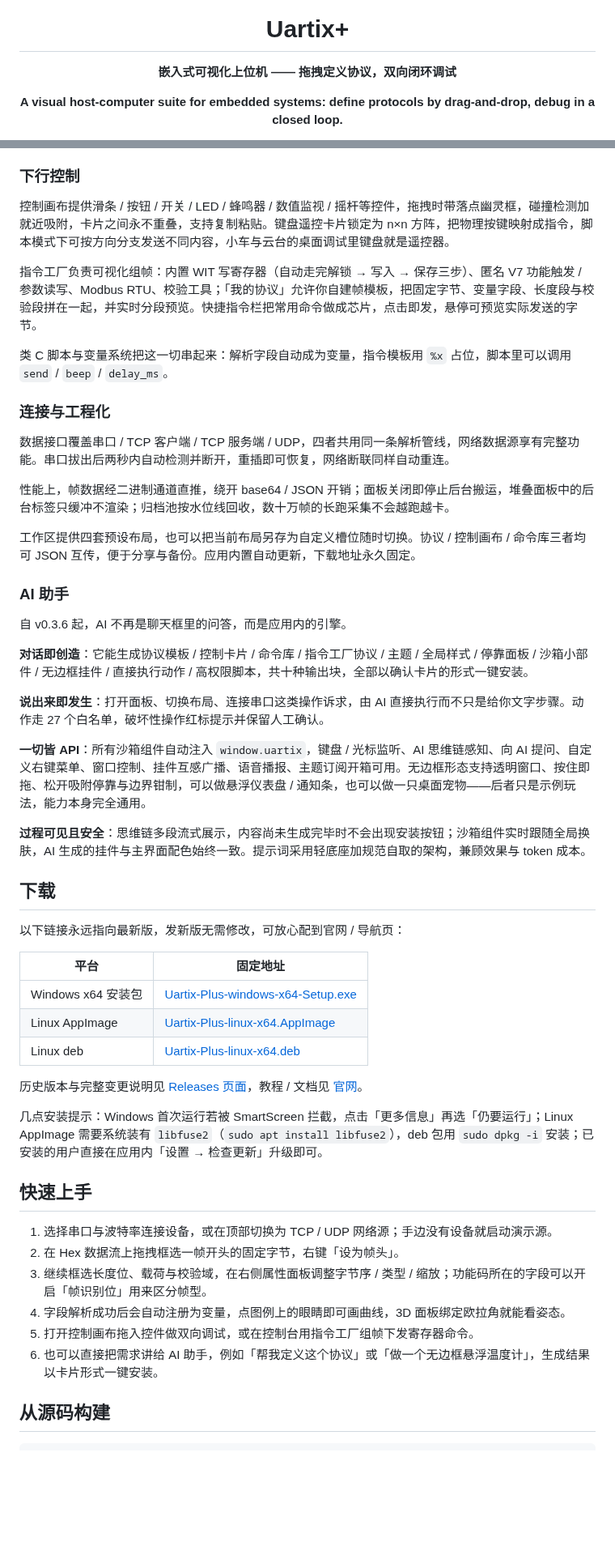
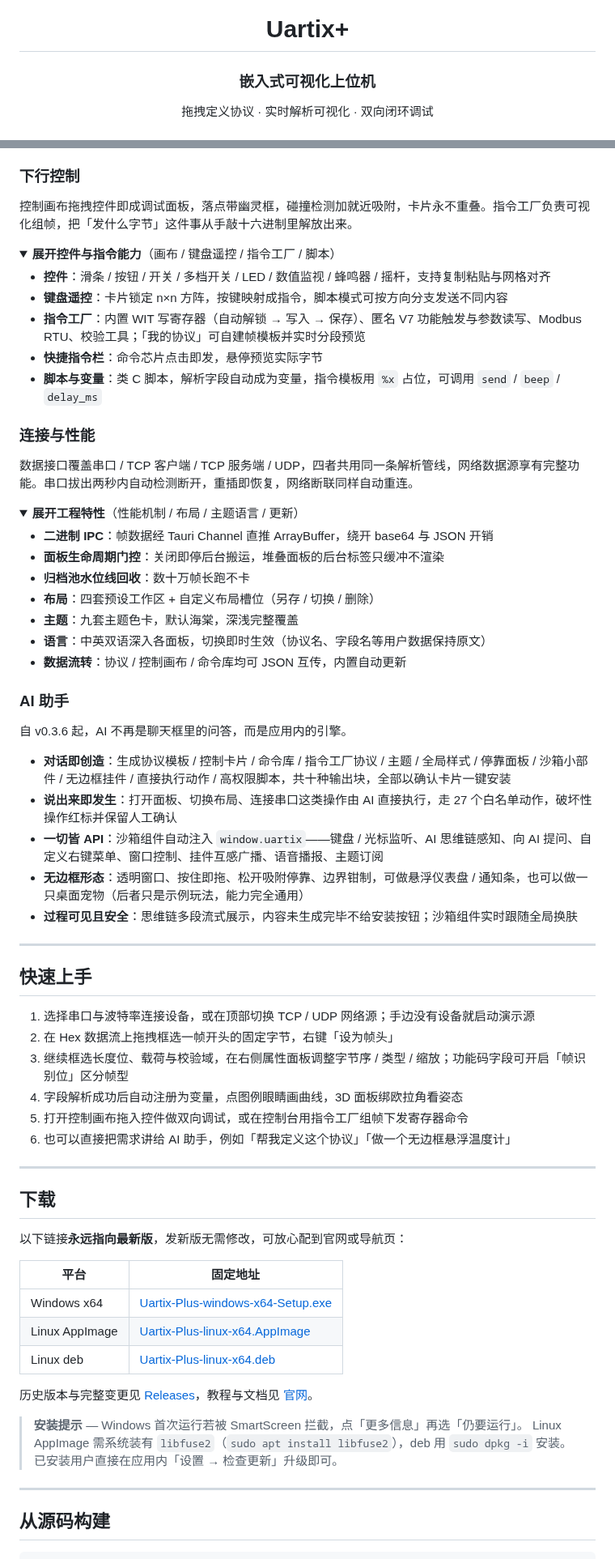
Before and after one commit to Tanixs/uartix-plus, a Markdown page: README.md, 2 parts joined by grey strips. Shown at 81% size. Rendered like a GitHub page; folded sections open; blank space fills up the shorter version.

```diff
--- a/README.md
+++ b/README.md
@@ -2,7 +4,7 @@
 
 # Uartix+
 
-**嵌入式可视化上位机 —— 拖拽定义协议，双向闭环调试**
+### 嵌入式可视化上位机
 
-**A visual host-computer suite for embedded systems: define protocols by drag-and-drop, debug in a closed loop.**
+拖拽定义协议 · 实时解析可视化 · 双向闭环调试
 
@@ -51,54 +83,76 @@ Uartix+ 是一台跑在电脑上的**上位机**。向下，它连着单片机
 
 ### 下行控制
 
-控制画布提供滑条 / 按钮 / 开关 / LED / 蜂鸣器 / 数值监视 / 摇杆等控件，拖拽时带落点幽灵框，碰撞检测加就近吸附，卡片之间永不重叠，支持复制粘贴。键盘遥控卡片锁定为 n×n 方阵，把物理按键映射成指令，脚本模式下可按方向分支发送不同内容，小车与云台的桌面调试里键盘就是遥控器。
+控制画布拖拽控件即成调试面板，落点带幽灵框，碰撞检测加就近吸附，卡片永不重叠。指令工厂负责可视化组帧，把「发什么字节」这件事从手敲十六进制里解放出来。
 
-指令工厂负责可视化组帧：内置 WIT 写寄存器（自动走完解锁 → 写入 → 保存三步）、匿名 V7 功能触发 / 参数读写、Modbus RTU、校验工具；「我的协议」允许你自建帧模板，把固定字节、变量字段、长度段与校验段拼在一起，并实时分段预览。快捷指令栏把常用命令做成芯片，点击即发，悬停可预览实际发送的字节。
+<details>
+<summary><b>展开控件与指令能力</b>（画布 / 键盘遥控 / 指令工厂 / 脚本）</summary>
 
-类 C 脚本与变量系统把这一切串起来：解析字段自动成为变量，指令模板用 `%x` 占位，脚本里可以调用 `send` / `beep` / `delay_ms`。
+- **控件**：滑条 / 按钮 / 开关 / 多档开关 / LED / 数值监视 / 蜂鸣器 / 摇杆，支持复制粘贴与网格对齐
+- **键盘遥控**：卡片锁定 n×n 方阵，按键映射成指令，脚本模式可按方向分支发送不同内容
+- **指令工厂**：内置 WIT 写寄存器（自动解锁 → 写入 → 保存）、匿名 V7 功能触发与参数读写、Modbus RTU、校验工具；「我的协议」可自建帧模板并实时分段预览
+- **快捷指令栏**：命令芯片点击即发，悬停预览实际字节
+- **脚本与变量**：类 C 脚本，解析字段自动成为变量，指令模板用 `%x` 占位，可调用 `send` / `beep` / `delay_ms`
 
-### 连接与工程化
+</details>
 
-数据接口覆盖串口 / TCP 客户端 / TCP 服务端 / UDP，四者共用同一条解析管线，网络数据源享有完整功能。串口拔出后两秒内自动检测并断开，重插即可恢复，网络断联同样自动重连。
+### 连接与性能
 
-性能上，帧数据经二进制通道直推，绕开 base64 / JSON 开销；面板关闭即停止后台搬运，堆叠面板中的后台标签只缓冲不渲染；归档池按水位线回收，数十万帧的长跑采集不会越跑越卡。
+数据接口覆盖串口 / TCP 客户端 / TCP 服务端 / UDP，四者共用同一条解析管线，网络数据源享有完整功能。串口拔出两秒内自动检测断开，重插即恢复，网络断联同样自动重连。
 
-工作区提供四套预设布局，也可以把当前布局另存为自定义槽位随时切换。协议 / 控制画布 / 命令库三者均可 JSON 互传，便于分享与备份。应用内置自动更新，下载地址永久固定。
+<details>
+<summary><b>展开工程特性</b>（性能机制 / 布局 / 主题语言 / 更新）</summary>
+
+- **二进制 IPC**：帧数据经 Tauri Channel 直推 ArrayBuffer，绕开 base64 与 JSON 开销
+- **面板生命周期门控**：关闭即停后台搬运，堆叠面板的后台标签只缓冲不渲染
+- **归档池水位线回收**：数十万帧长跑不卡
+- **布局**：四套预设工作区 + 自定义布局槽位（另存 / 切换 / 删除）
+- **主题**：九套主题色卡，默认海棠，深浅完整覆盖
+- **语言**：中英双语深入各面板，切换即时生效（协议名、字段名等用户数据保持原文）
+- **数据流转**：协议 / 控制画布 / 命令库均可 JSON 互传，内置自动更新
+
+</details>
 
 ### AI 助手
 
 自 v0.3.6 起，AI 不再是聊天框里的问答，而是应用内的引擎。
 
-**对话即创造**：它能生成协议模板 / 控制卡片 / 命令库 / 指令工厂协议 / 主题 / 全局样式 / 停靠面板 / 沙箱小部件 / 无边框挂件 / 直接执行动作 / 高权限脚本，共十种输出块，全部以确认卡片的形式一键安装。
+- **对话即创造**：生成协议模板 / 控制卡片 / 命令库 / 指令工厂协议 / 主题 / 全局样式 / 停靠面板 / 沙箱小部件 / 无边框挂件 / 直接执行动作 / 高权限脚本，共十种输出块，全部以确认卡片一键安装
+- **说出来即发生**：打开面板、切换布局、连接串口这类操作由 AI 直接执行，走 27 个白名单动作，破坏性操作红标并保留人工确认
+- **一切皆 API**：沙箱组件自动注入 `window.uartix`——键盘 / 光标监听、AI 思维链感知、向 AI 提问、自定义右键菜单、窗口控制、挂件互感广播、语音播报、主题订阅
+- **无边框形态**：透明窗口、按住即拖、松开吸附停靠、边界钳制，可做悬浮仪表盘 / 通知条，也可以做一只桌面宠物（后者只是示例玩法，能力完全通用）
+- **过程可见且安全**：思维链多段流式展示，内容未生成完毕不给安装按钮；沙箱组件实时跟随全局换肤
 
-**说出来即发生**：打开面板、切换布局、连接串口这类操作诉求，由 AI 直接执行而不只是给你文字步骤。动作走 27 个白名单，破坏性操作红标提示并保留人工确认。
+---
 
-**一切皆 API**：所有沙箱组件自动注入 `window.uartix`，键盘 / 光标监听、AI 思维链感知、向 AI 提问、自定义右键菜单、窗口控制、挂件互感广播、语音播报、主题订阅开箱可用。无边框形态支持透明窗口、按住即拖、松开吸附停靠与边界钳制，可以做悬浮仪表盘 / 通知条，也可以做一只桌面宠物——后者只是示例玩法，能力本身完全通用。
+## 快速上手
 
-**过程可见且安全**：思维链多段流式展示，内容尚未生成完毕时不会出现安装按钮；沙箱组件实时跟随全局换肤，AI 生成的挂件与主界面配色始终一致。提示词采用轻底座加规范自取的架构，兼顾效果与 token 成本。
+1. 选择串口与波特率连接设备，或在顶部切换 TCP / UDP 网络源；手边没有设备就启动演示源
+2. 在 Hex 数据流上拖拽框选一帧开头的固定字节，右键「设为帧头」
+3. 继续框选长度位、载荷与校验域，在右侧属性面板调整字节序 / 类型 / 缩放；功能码字段可开启「帧识别位」区分帧型
+4. 字段解析成功后自动注册为变量，点图例眼睛画曲线，3D 面板绑欧拉角看姿态
+5. 打开控制画布拖入控件做双向调试，或在控制台用指令工厂组帧下发寄存器命令
+6. 也可以直接把需求讲给 AI 助手，例如「帮我定义这个协议」「做一个无边框悬浮温度计」
+
+---
 
 ## 下载
 
-以下链接永远指向最新版，发新版无需修改，可放心配到官网 / 导航页：
+以下链接**永远指向最新版**，发新版无需修改，可放心配到官网或导航页：
 
 | 平台 | 固定地址 |
 |---|---|
-| Windows x64 安装包 | [Uartix-Plus-windows-x64-Setup.exe](https://github.com/Tanixs/uartix-plus/releases/latest/download/Uartix-Plus-windows-x64-Setup.exe) |
-| Linux AppImage | [Uartix-Plus-linux-x64.AppImage](https://github.com/Tanixs/uartix-plus/releases/latest/download/Uartix-Plus-linux-x64.AppImage) |
-| Linux deb | [Uartix-Plus-linux-x64.deb](https://github.com/Tanixs/uartix-plus/releases/latest/download/Uartix-Plus-linux-x64.deb) |
+| Windows x64 | [Uartix-Plus-windows-x64-Setup.exe][dl-win] |
+| Linux AppImage | [Uartix-Plus-linux-x64.AppImage][dl-appimage] |
+| Linux deb | [Uartix-Plus-linux-x64.deb][dl-deb] |
 
-历史版本与完整变更说明见 [Releases 页面](https://github.com/Tanixs/uartix-plus/releases/latest)，教程 / 文档见 [官网](https://larix.teuioe.cn/uartix-plus)。
+历史版本与完整变更见 [Releases][get-it]，教程与文档见 [官网][website]。
 
-几点安装提示：Windows 首次运行若被 SmartScreen 拦截，点击「更多信息」再选「仍要运行」；Linux AppImage 需要系统装有 `libfuse2`（`sudo apt install libfuse2`），deb 包用 `sudo dpkg -i` 安装；已安装的用户直接在应用内「设置 → 检查更新」升级即可。
+> **安装提示** — Windows 首次运行若被 SmartScreen 拦截，点「更多信息」再选「仍要运行」。
+> Linux AppImage 需系统装有 `libfuse2`（`sudo apt install libfuse2`），deb 用 `sudo dpkg -i` 安装。
+> 已安装用户直接在应用内「设置 → 检查更新」升级即可。
 
-## 快速上手
-
-1. 选择串口与波特率连接设备，或在顶部切换为 TCP / UDP 网络源；手边没有设备就启动演示源。
-2. 在 Hex 数据流上拖拽框选一帧开头的固定字节，右键「设为帧头」。
-3. 继续框选长度位、载荷与校验域，在右侧属性面板调整字节序 / 类型 / 缩放；功能码所在的字段可以开启「帧识别位」用来区分帧型。
-4. 字段解析成功后会自动注册为变量，点图例上的眼睛即可画曲线，3D 面板绑定欧拉角就能看姿态。
-5. 打开控制画布拖入控件做双向调试，或在控制台用指令工厂组帧下发寄存器命令。
-6. 也可以直接把需求讲给 AI 助手，例如「帮我定义这个协议」或「做一个无边框悬浮温度计」，生成结果以卡片形式一键安装。
+---
 
 ## 从源码构建
 
```
Also changed, not shown: other parts of README.md (+86 -27 lines), README.en.md (added, +227 -0 lines), docs/images/overview.png (added), 1 other file.
